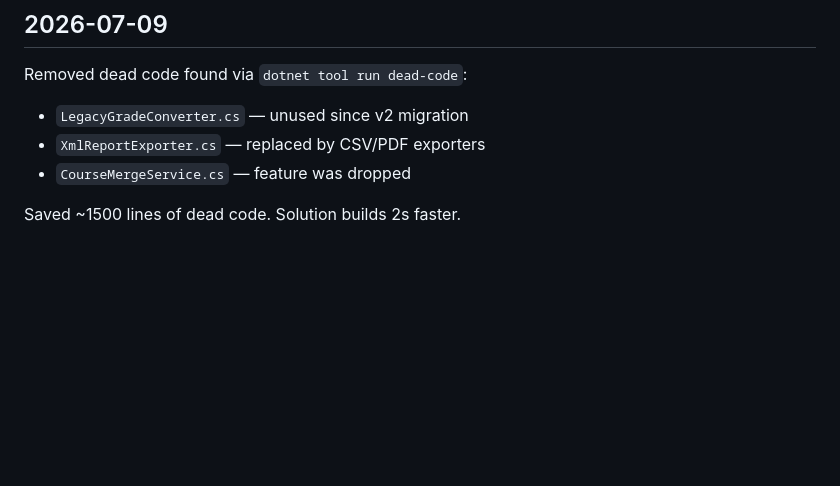
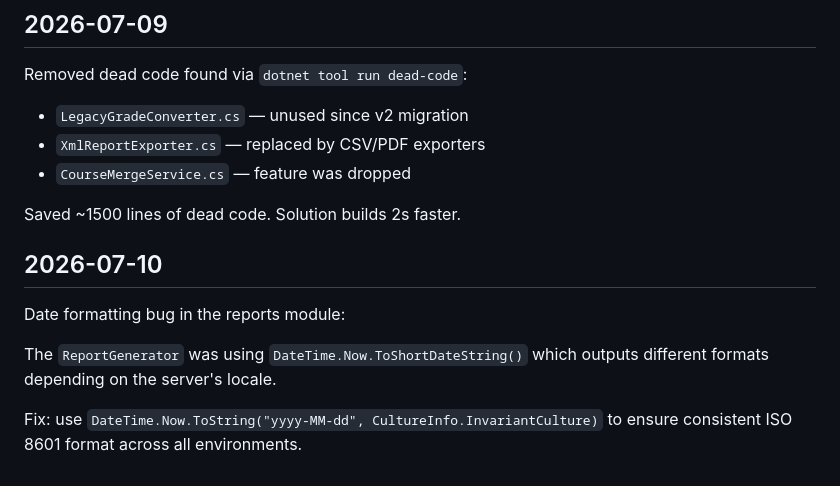
Before and after one commit to PhmHai0702/PRN222_CourseManagement, a Markdown page: devlog.md, the part around the change. GitHub-like rendering; blank space fills up the shorter version.

Commit message:
fix: correct date formatting in reports

```diff
--- a/devlog.md
+++ b/devlog.md
@@ -173,3 +173,14 @@ Removed dead code found via `dotnet tool run dead-code`:
 - `CourseMergeService.cs` — feature was dropped
 
 Saved ~1500 lines of dead code. Solution builds 2s faster.
+
+
+## 2026-07-10
+
+Date formatting bug in the reports module:
+
+The `ReportGenerator` was using `DateTime.Now.ToShortDateString()` which outputs
+different formats depending on the server's locale.
+
+Fix: use `DateTime.Now.ToString("yyyy-MM-dd", CultureInfo.InvariantCulture)`
+to ensure consistent ISO 8601 format across all environments.
```
